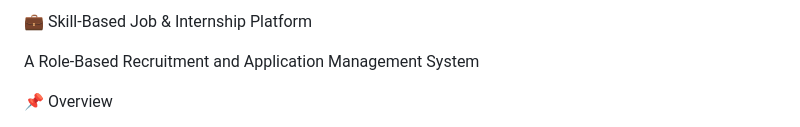
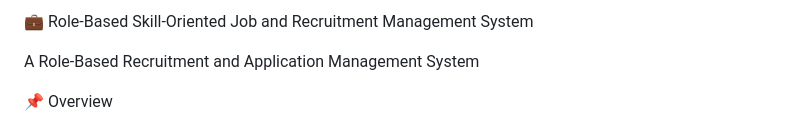
Before and after one commit to Mvkarthikeya07/Skill-Oriented-Role-Based-Recruitment-Management-System-with-Database-Driven-Architecture, a Markdown page: README.md, the part around the change. GitHub-like rendering.

Commit message:
Revise README title and project overview
Updated project title and overview description.

```diff
--- a/README.md
+++ b/README.md
@@ -1,13 +1,6 @@
-💼 Skill-Based Job & Internship Platform
+💼 Role-Based Skill-Oriented Job and Recruitment Management System
 
 A Role-Based Recruitment and Application Management System
-
-
-
-
-
-
-
 
 📌 Overview
 
```
